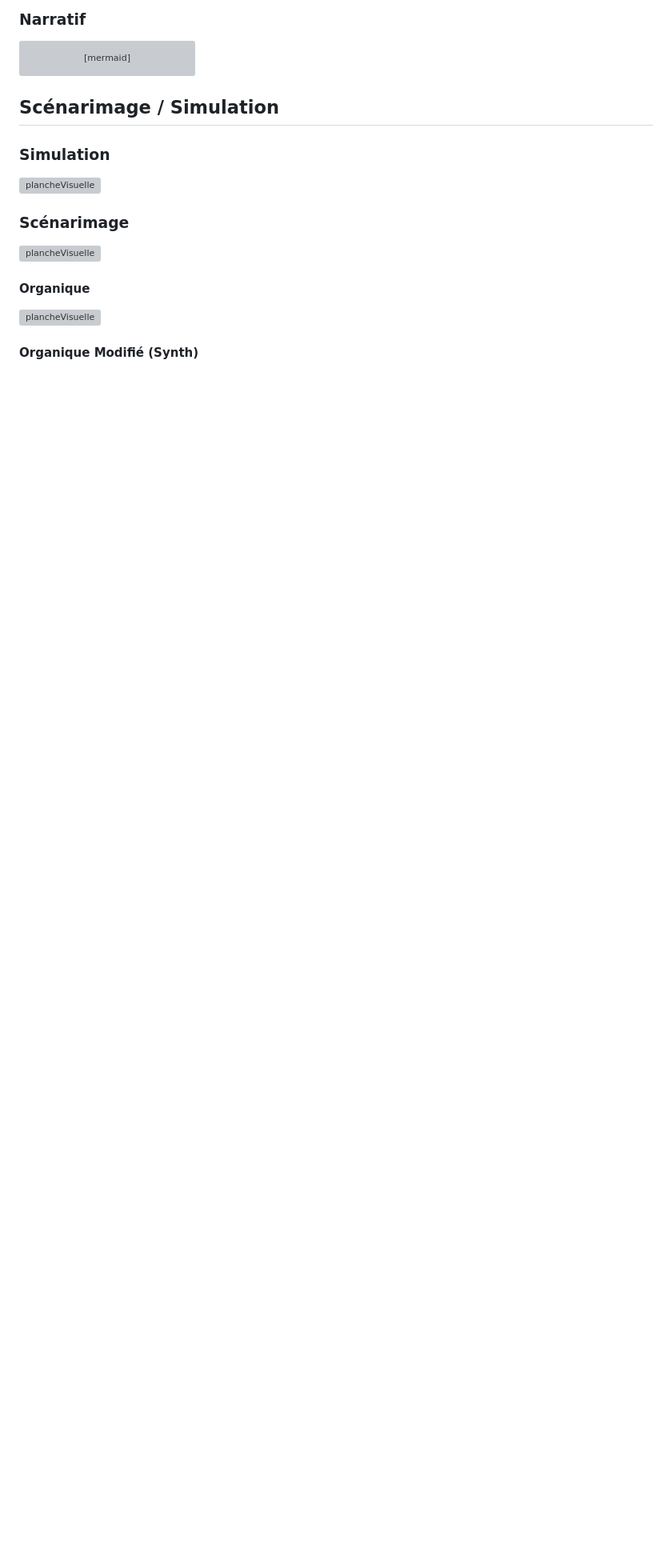
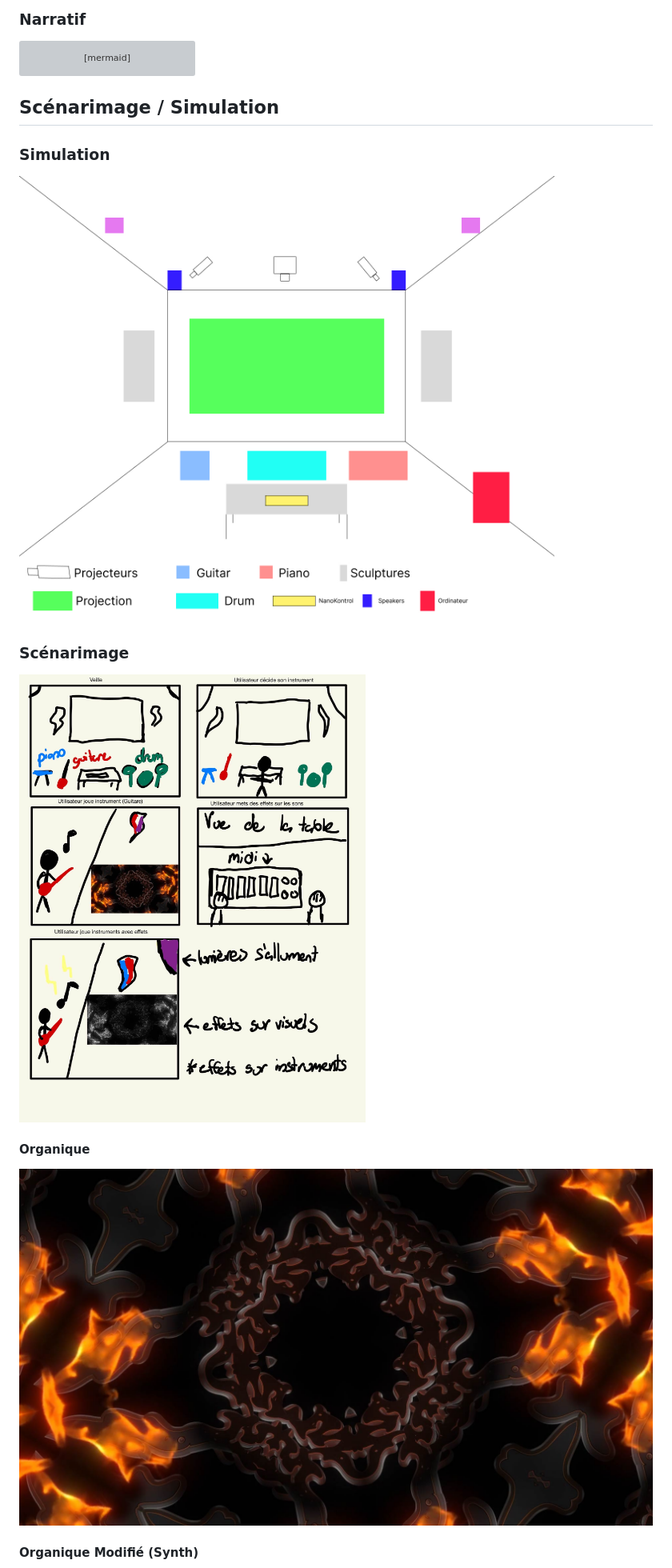
Before and after one commit to Timingmerkat83/ethereal-creators-projet, a Markdown page: README.md, the part around one of its changes. Shown at 80% size. Drawn GitHub-style; blank space fills up the shorter version; grey boxes are pictures that could not be loaded.

Commit message:
Update README.md-regler-lien-image

```diff
--- a/README.md
+++ b/README.md
@@ -64,12 +64,12 @@ graph TD;
 ## Scénarimage / Simulation
 
 ### Simulation
-![plancheVisuelle](assets/images/Simulation_02.jpg)
+![plancheVisuelle](medias/assets/images/Simulation_02.jpg)
 
 ### Scénarimage
-![plancheVisuelle](assets/images/scenarimage.jpg)
+![plancheVisuelle](medias/assets/images/scenarimage.jpg)
 
 #### Organique
-![plancheVisuelle](assets/images/examples_01_00009.jpg)
+![plancheVisuelle](medias/assets/images/examples_01_00009.jpg)
 
 #### Organique Modifié (Synth)
```
Also changed, not shown: other parts of README.md (+10 -10 lines).
